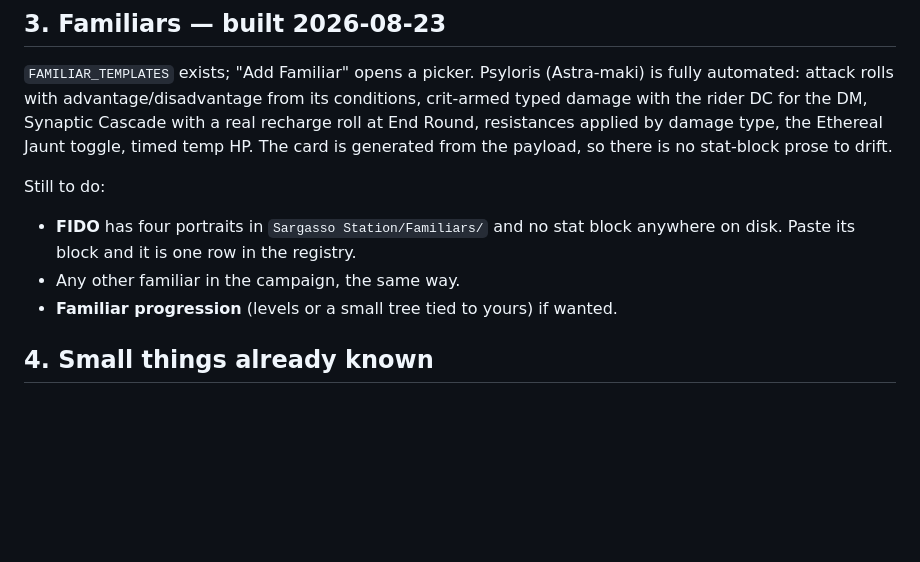
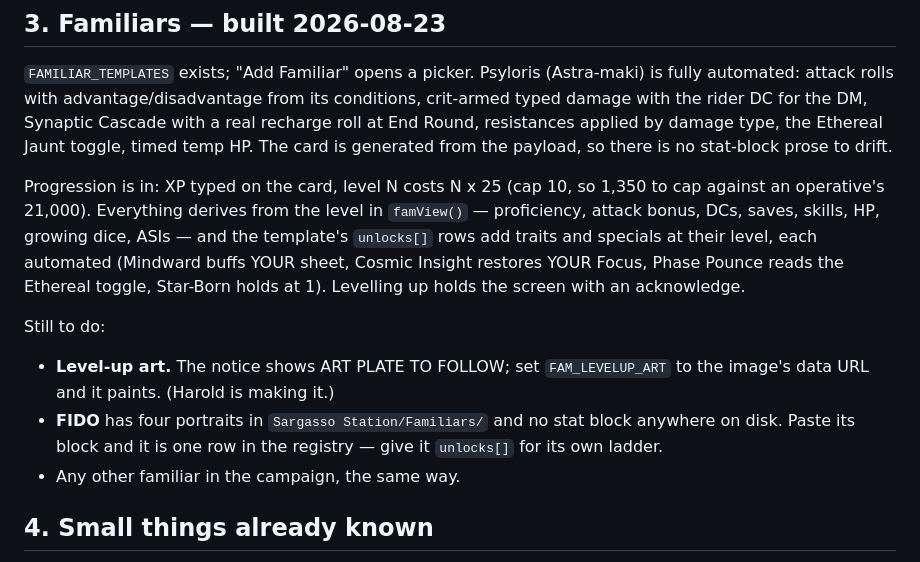
Before and after one commit to Ruptzy/psythara-veil, a Markdown page: Control console/NEXT.md, the part around the change. GitHub-like rendering; blank space fills up the shorter version.

Commit message:
Familiar progression: XP, ten levels, abilities that unlock on the way
The curve: level N costs N x 25 XP (an operative pays N x 100), cap 10 — 50,
125, 225, 350, 500, 675, 875, 1,100, 1,350. A session's ordinary award takes a
familiar to cap in about ten sessions; the same XP is a fifteenth of an
operative's road.

Everything derives from the level, so the template stays one row: proficiency
(+2/+3/+4 at 1/5/9), attack bonus = stat modifier + proficiency, DCs = 8 +
proficiency + stat, proficient saves and skills, HP max = base + 5 a level,
dice that grow every N levels, ASIs at 4 and 8. famView(f) is the one place
this is computed and every surface reads it — card, attack, damage, special,
typed damage, migration. Nothing on the template is a typed bonus or DC any
more; the audit refuses an attack with neither a stat nor a bonus.

Unlocks are rows on the template and each is automated like the base kit.
Psyloris, level 1 to 10:
  L2  Telepathic Bond    for the DM
  L3  Mindward           1/cycle: a real +2 AC / WIS-advantage buff on YOUR sheet
  L4  +1 DEX +1 INT . bite 2d6 psychic . cascade 4d6
  L5  Phase Pounce       from the Ethereal Plane: advantage and +1d6; the jaunt ends on the hit
  L6  Psychic Veil       resistance to psychic becomes immunity
  L7  Cosmic Insight     1/cycle: restores one of YOUR Focus points . bite 3d6 . cascade 5d6
  L8  +1 DEX +1 INT
  L9  Astral Anchor      recharge 5–6: STR save or pulled 15 ft and Restrained
  L10 Star-Born          once per cycle, drops to 1 HP instead of 0 . bite 4d6 . cascade 6d6
18 HP and +4 at level 1; 63 HP, +7, DC 15 at level 10.

Levelling up holds the screen with an acknowledge, like the operative's own:
from → to, the new max HP, and every gain listed by level. The plate is a
dashed placeholder until the art arrives — FAM_LEVELUP_ART paints it. Typing
XP on the card checks for a level once typing pauses; an old save takes its
current level as already seen, so loading never re-announces lived levels. A
cryo cycle restores unlocked specials, recharges and Star-Born.

Verified: probe193 walks every level's derived numbers and drives every unlock
through the real click path; 242 probes across fifteen suites, stress fuzzer
and audit clean, the notice checked on screen.

Co-Authored-By: Claude Opus 5 <noreply@anthropic.com>

```diff
--- a/Control console/NEXT.md
+++ b/Control console/NEXT.md
@@ -56,11 +56,21 @@ Cascade with a real recharge roll at End Round, resistances applied by damage
 type, the Ethereal Jaunt toggle, timed temp HP. The card is generated from the
 payload, so there is no stat-block prose to drift.
 
+Progression is in: XP typed on the card, level N costs N x 25 (cap 10, so
+1,350 to cap against an operative's 21,000). Everything derives from the level
+in `famView()` — proficiency, attack bonus, DCs, saves, skills, HP, growing
+dice, ASIs — and the template's `unlocks[]` rows add traits and specials at
+their level, each automated (Mindward buffs YOUR sheet, Cosmic Insight restores
+YOUR Focus, Phase Pounce reads the Ethereal toggle, Star-Born holds at 1).
+Levelling up holds the screen with an acknowledge.
+
 Still to do:
+- **Level-up art.** The notice shows ART PLATE TO FOLLOW; set
+  `FAM_LEVELUP_ART` to the image's data URL and it paints. (Harold is making it.)
 - **FIDO** has four portraits in `Sargasso Station/Familiars/` and no stat
-  block anywhere on disk. Paste its block and it is one row in the registry.
+  block anywhere on disk. Paste its block and it is one row in the registry —
+  give it `unlocks[]` for its own ladder.
 - Any other familiar in the campaign, the same way.
-- **Familiar progression** (levels or a small tree tied to yours) if wanted.
 
 ## 4. Small things already known
 
```
Also changed, not shown: Control console/CLAUDE.md (+3 -1 lines).
